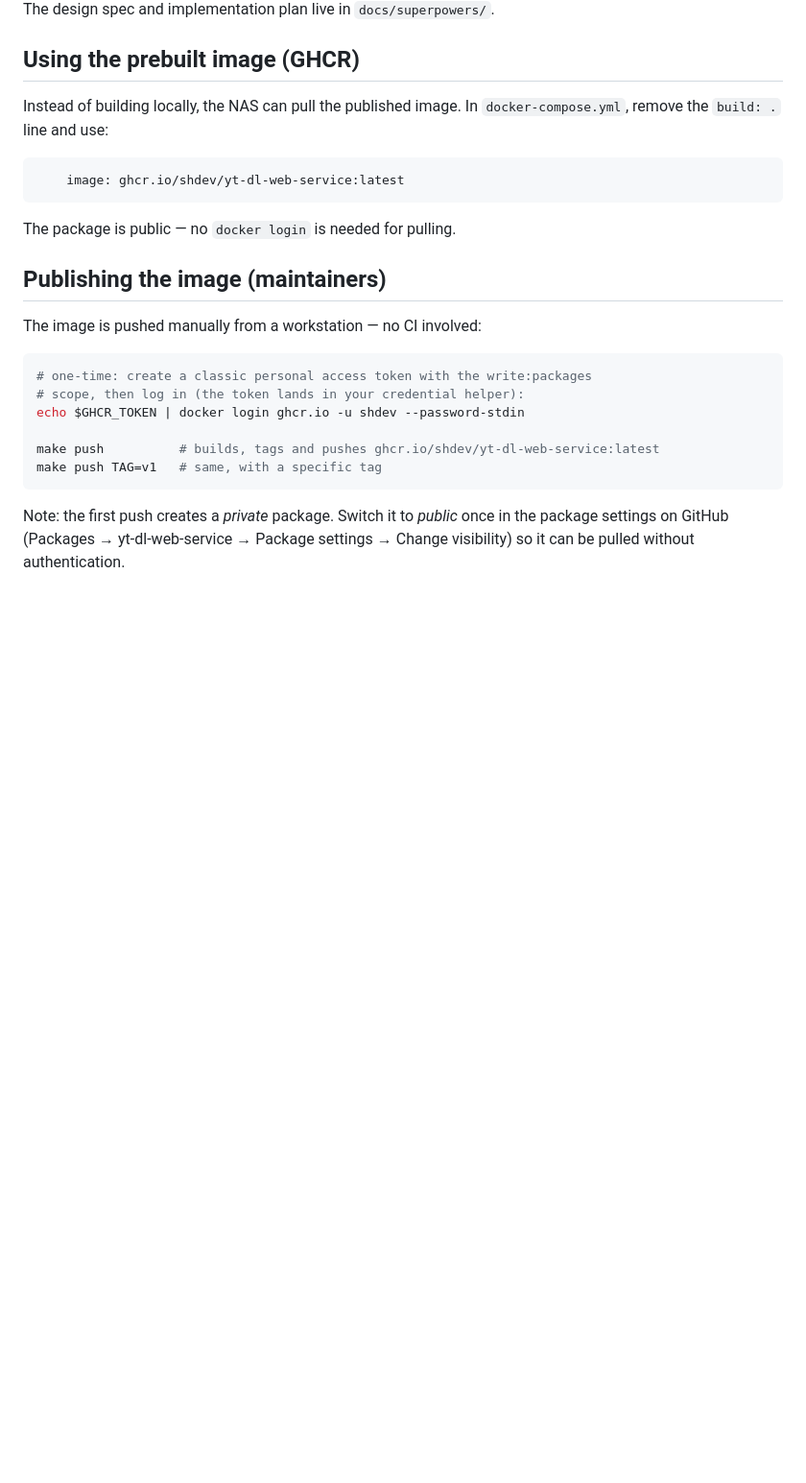
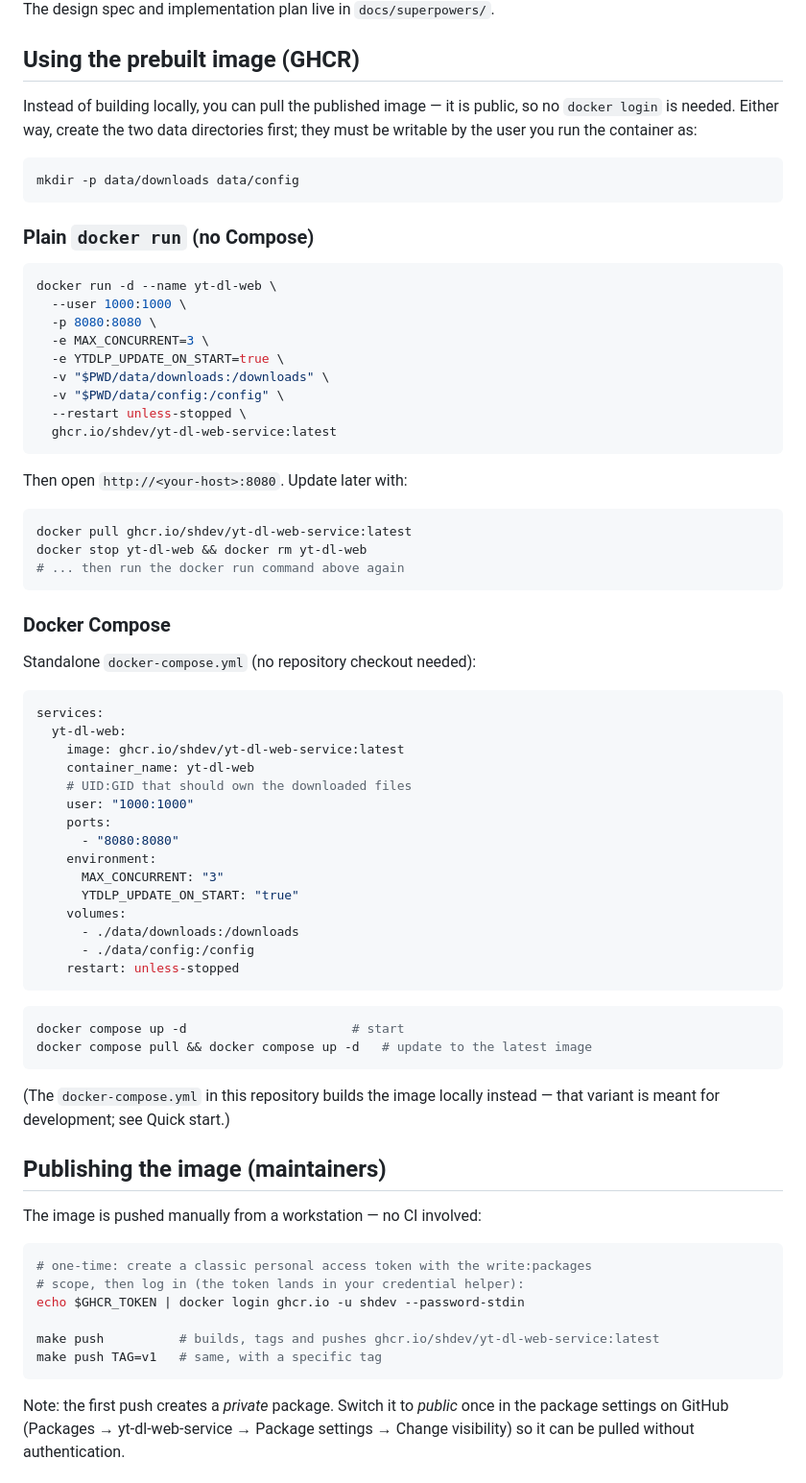
Before and after one commit to shdev/yt-dl-web-service, a Markdown page: README.md, the part around the change. Shown at 96% size. Drawn GitHub-style; blank space fills up the shorter version.

Commit message:
docs: docker-run- und Compose-Beispiele für das GHCR-Image in der README
Co-Authored-By: Claude Fable 5 <noreply@anthropic.com>

````diff
--- a/README.md
+++ b/README.md
@@ -83,14 +83,65 @@ The design spec and implementation plan live in `docs/superpowers/`.
 
 ## Using the prebuilt image (GHCR)
 
-Instead of building locally, the NAS can pull the published image. In
-`docker-compose.yml`, remove the `build: .` line and use:
+Instead of building locally, you can pull the published image — it is public,
+so no `docker login` is needed. Either way, create the two data directories
+first; they must be writable by the user you run the container as:
+
+```bash
+mkdir -p data/downloads data/config
+```
+
+### Plain `docker run` (no Compose)
+
+```bash
+docker run -d --name yt-dl-web \
+  --user 1000:1000 \
+  -p 8080:8080 \
+  -e MAX_CONCURRENT=3 \
+  -e YTDLP_UPDATE_ON_START=true \
+  -v "$PWD/data/downloads:/downloads" \
+  -v "$PWD/data/config:/config" \
+  --restart unless-stopped \
+  ghcr.io/shdev/yt-dl-web-service:latest
+```
+
+Then open `http://<your-host>:8080`. Update later with:
+
+```bash
+docker pull ghcr.io/shdev/yt-dl-web-service:latest
+docker stop yt-dl-web && docker rm yt-dl-web
+# ... then run the docker run command above again
+```
+
+### Docker Compose
+
+Standalone `docker-compose.yml` (no repository checkout needed):
 
 ```yaml
+services:
+  yt-dl-web:
     image: ghcr.io/shdev/yt-dl-web-service:latest
+    container_name: yt-dl-web
+    # UID:GID that should own the downloaded files
+    user: "1000:1000"
+    ports:
+      - "8080:8080"
+    environment:
+      MAX_CONCURRENT: "3"
+      YTDLP_UPDATE_ON_START: "true"
+    volumes:
+      - ./data/downloads:/downloads
+      - ./data/config:/config
+    restart: unless-stopped
 ```
 
-The package is public — no `docker login` is needed for pulling.
+```bash
+docker compose up -d                      # start
+docker compose pull && docker compose up -d   # update to the latest image
+```
+
+(The `docker-compose.yml` in this repository builds the image locally instead —
+that variant is meant for development; see Quick start.)
 
 ## Publishing the image (maintainers)
 
````
